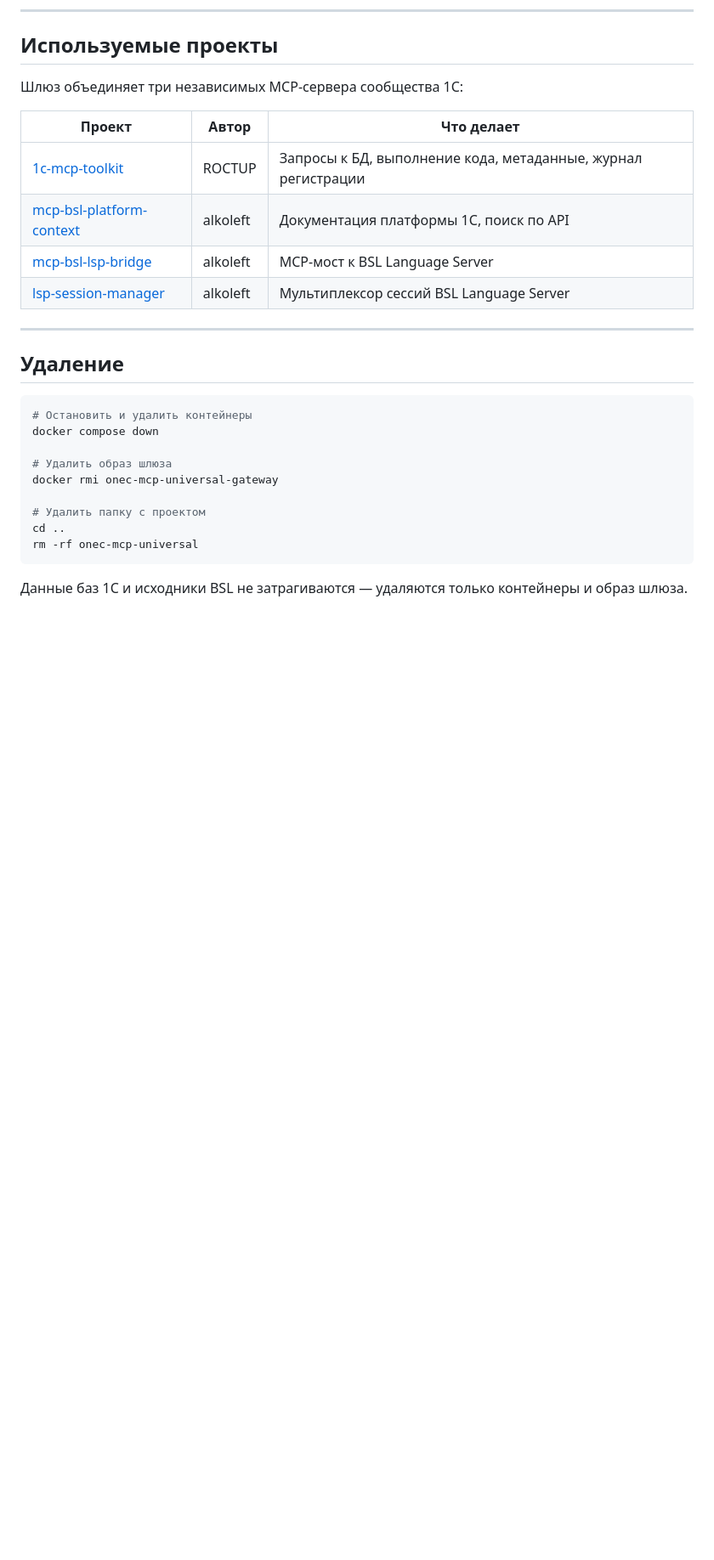
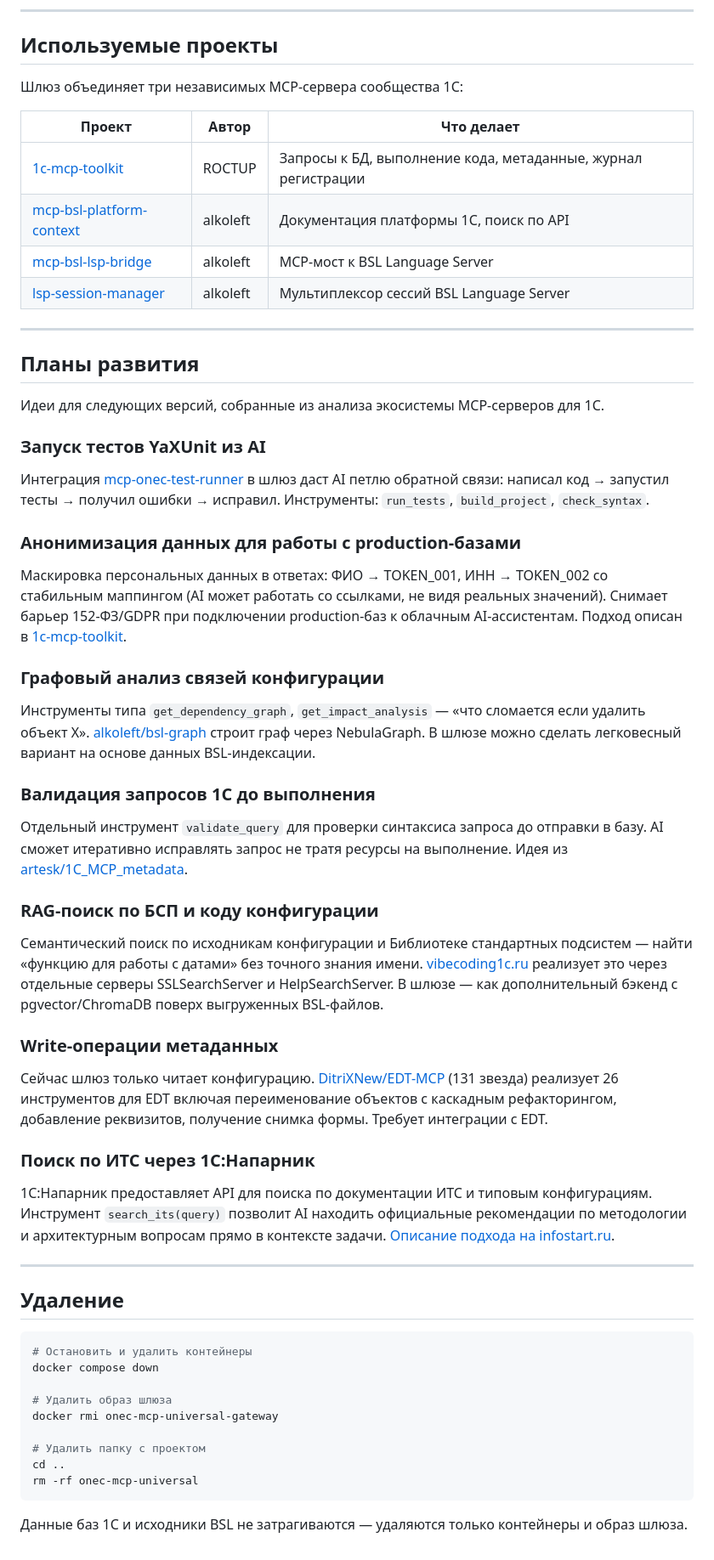
Before and after one commit to AlekseiSeleznev/onec-mcp-universal, a Markdown page: README.md, the part around the change. Shown at 85% size. Drawn GitHub-style; blank space fills up the shorter version.

Commit message:
docs: add roadmap section with ecosystem analysis and links

````diff
--- a/README.md
+++ b/README.md
@@ -398,6 +398,40 @@ Cursor / Claude Code
 
 ---
 
+## Планы развития
+
+Идеи для следующих версий, собранные из анализа экосистемы MCP-серверов для 1С.
+
+### Запуск тестов YaXUnit из AI
+
+Интеграция [mcp-onec-test-runner](https://github.com/alkoleft/mcp-onec-test-runner) в шлюз даст AI петлю обратной связи: написал код → запустил тесты → получил ошибки → исправил. Инструменты: `run_tests`, `build_project`, `check_syntax`.
+
+### Анонимизация данных для работы с production-базами
+
+Маскировка персональных данных в ответах: ФИО → TOKEN_001, ИНН → TOKEN_002 со стабильным маппингом (AI может работать со ссылками, не видя реальных значений). Снимает барьер 152-ФЗ/GDPR при подключении production-баз к облачным AI-ассистентам. Подход описан в [1c-mcp-toolkit](https://github.com/ROCTUP/1c-mcp-toolkit).
+
+### Графовый анализ связей конфигурации
+
+Инструменты типа `get_dependency_graph`, `get_impact_analysis` — «что сломается если удалить объект X». [alkoleft/bsl-graph](https://github.com/alkoleft/bsl-graph) строит граф через NebulaGraph. В шлюзе можно сделать легковесный вариант на основе данных BSL-индексации.
+
+### Валидация запросов 1С до выполнения
+
+Отдельный инструмент `validate_query` для проверки синтаксиса запроса до отправки в базу. AI сможет итеративно исправлять запрос не тратя ресурсы на выполнение. Идея из [artesk/1C_MCP_metadata](https://github.com/artesk/1C_MCP_metadata).
+
+### RAG-поиск по БСП и коду конфигурации
+
+Семантический поиск по исходникам конфигурации и Библиотеке стандартных подсистем — найти «функцию для работы с датами» без точного знания имени. [vibecoding1c.ru](https://vibecoding1c.ru/mcp_server) реализует это через отдельные серверы SSLSearchServer и HelpSearchServer. В шлюзе — как дополнительный бэкенд с pgvector/ChromaDB поверх выгруженных BSL-файлов.
+
+### Write-операции метаданных
+
+Сейчас шлюз только читает конфигурацию. [DitriXNew/EDT-MCP](https://github.com/DitriXNew/EDT-MCP) (131 звезда) реализует 26 инструментов для EDT включая переименование объектов с каскадным рефакторингом, добавление реквизитов, получение снимка формы. Требует интеграции с EDT.
+
+### Поиск по ИТС через 1С:Напарник
+
+1С:Напарник предоставляет API для поиска по документации ИТС и типовым конфигурациям. Инструмент `search_its(query)` позволит AI находить официальные рекомендации по методологии и архитектурным вопросам прямо в контексте задачи. [Описание подхода на infostart.ru](https://infostart.ru/1c/articles/2624226/).
+
+---
+
 ## Удаление
 
 ```bash
````
